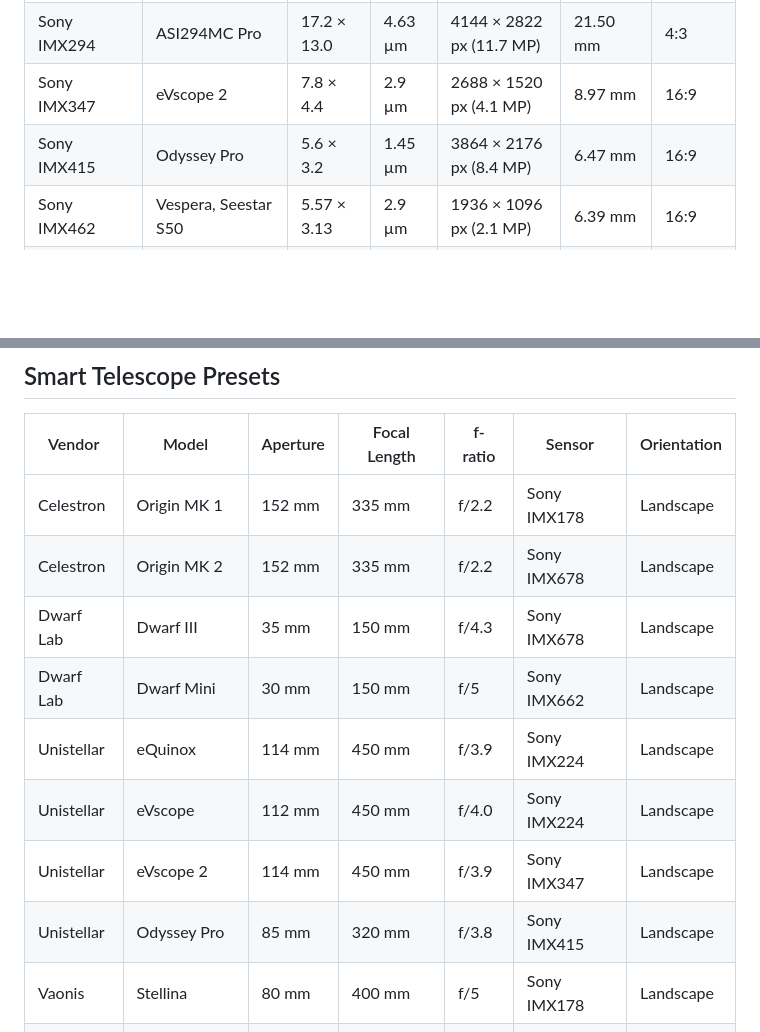
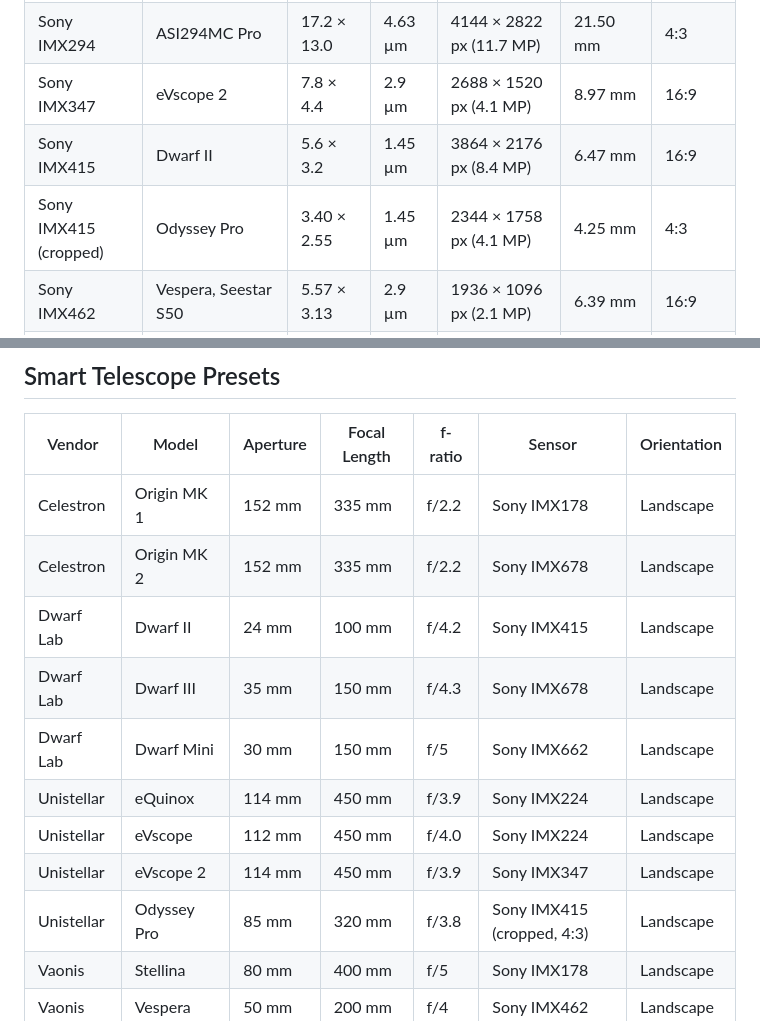
Before and after one commit to mkeller0815/AstroRechner, a Markdown page: README.md, 2 parts joined by grey strips. GitHub-like rendering; blank space fills up the shorter version.

Commit message:
Update README to reflect DWARF II addition and Odyssey Pro sensor correction
Co-Authored-By: Claude Sonnet 4.6 <noreply@anthropic.com>

```diff
--- a/README.md
+++ b/README.md
@@ -83,7 +83,8 @@ To add a new language, create `data/lang/<code>.js` with a `lang_<code>` object
 | Sony IMX224 | eQuinox, eVscope | 4.80 × 3.60 | 3.75 µm | 1304 × 976 px (1.3 MP) | 6.00 mm | 4:3 |
 | Sony IMX294 | ASI294MC Pro | 17.2 × 13.0 | 4.63 µm | 4144 × 2822 px (11.7 MP) | 21.50 mm | 4:3 |
 | Sony IMX347 | eVscope 2 | 7.8 × 4.4 | 2.9 µm | 2688 × 1520 px (4.1 MP) | 8.97 mm | 16:9 |
-| Sony IMX415 | Odyssey Pro | 5.6 × 3.2 | 1.45 µm | 3864 × 2176 px (8.4 MP) | 6.47 mm | 16:9 |
+| Sony IMX415 | Dwarf II | 5.6 × 3.2 | 1.45 µm | 3864 × 2176 px (8.4 MP) | 6.47 mm | 16:9 |
+| Sony IMX415 (cropped) | Odyssey Pro | 3.40 × 2.55 | 1.45 µm | 2344 × 1758 px (4.1 MP) | 4.25 mm | 4:3 |
 | Sony IMX462 | Vespera, Seestar S50 | 5.57 × 3.13 | 2.9 µm | 1936 × 1096 px (2.1 MP) | 6.39 mm | 16:9 |
 | Sony IMX571 | ASI2600 | 23.5 × 15.7 | 3.76 µm | 6248 × 4176 px (26.1 MP) | 28.25 mm | 3:2 |
 | Sony IMX585 | ASI585MC, Vespera 2/3, S30 Pro | 11.14 × 6.27 | 2.9 µm | 3856 × 2180 px (8.4 MP) | 12.78 mm | 16:9 |
@@ -98,12 +99,13 @@ To add a new language, create `data/lang/<code>.js` with a `lang_<code>` object
 |---|---|---|---|---|---|---|
 | Celestron | Origin MK 1 | 152 mm | 335 mm | f/2.2 | Sony IMX178 | Landscape |
 | Celestron | Origin MK 2 | 152 mm | 335 mm | f/2.2 | Sony IMX678 | Landscape |
+| Dwarf Lab | Dwarf II | 24 mm | 100 mm | f/4.2 | Sony IMX415 | Landscape |
 | Dwarf Lab | Dwarf III | 35 mm | 150 mm | f/4.3 | Sony IMX678 | Landscape |
 | Dwarf Lab | Dwarf Mini | 30 mm | 150 mm | f/5 | Sony IMX662 | Landscape |
 | Unistellar | eQuinox | 114 mm | 450 mm | f/3.9 | Sony IMX224 | Landscape |
 | Unistellar | eVscope | 112 mm | 450 mm | f/4.0 | Sony IMX224 | Landscape |
 | Unistellar | eVscope 2 | 114 mm | 450 mm | f/3.9 | Sony IMX347 | Landscape |
-| Unistellar | Odyssey Pro | 85 mm | 320 mm | f/3.8 | Sony IMX415 | Landscape |
+| Unistellar | Odyssey Pro | 85 mm | 320 mm | f/3.8 | Sony IMX415 (cropped, 4:3) | Landscape |
 | Vaonis | Stellina | 80 mm | 400 mm | f/5 | Sony IMX178 | Landscape |
 | Vaonis | Vespera | 50 mm | 200 mm | f/4 | Sony IMX462 | Landscape |
 | Vaonis | Vespera 2 | 50 mm | 250 mm | f/5 | Sony IMX585 | Landscape |
```
